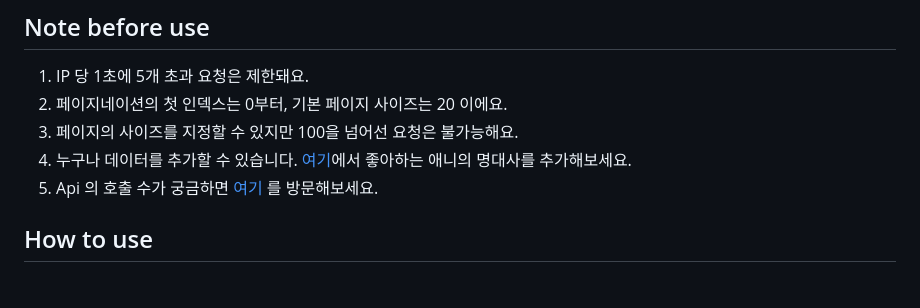
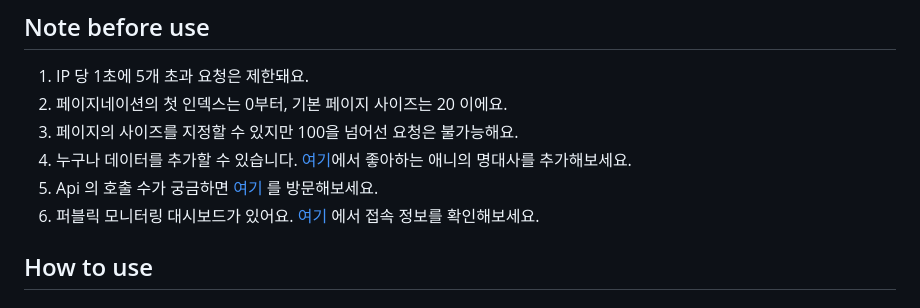
Before and after one commit to Giggle-projects/anime-kr, a Markdown page: README.md, the part around the change. Drawn GitHub-style.

```diff
--- a/README.md
+++ b/README.md
@@ -24,6 +24,7 @@
 3. 페이지의 사이즈를 지정할 수 있지만 100을 넘어선 요청은 불가능해요.
 4. 누구나 데이터를 추가할 수 있습니다. [여기](https://github.com/Giggle-projects/anime-kr/issues/25)에서 좋아하는 애니의 명대사를 추가해보세요.
 5. Api 의 호출 수가 궁금하면 [여기](https://anime-kr.ecsimsw.com/api/counts) 를 방문해보세요.
+6. 퍼블릭 모니터링 대시보드가 있어요. [여기](https://github.com/Giggle-projects/anime-kr/tree/main/utils-monitoring) 에서 접속 정보를 확인해보세요.
 
 ## How to use
 
```
